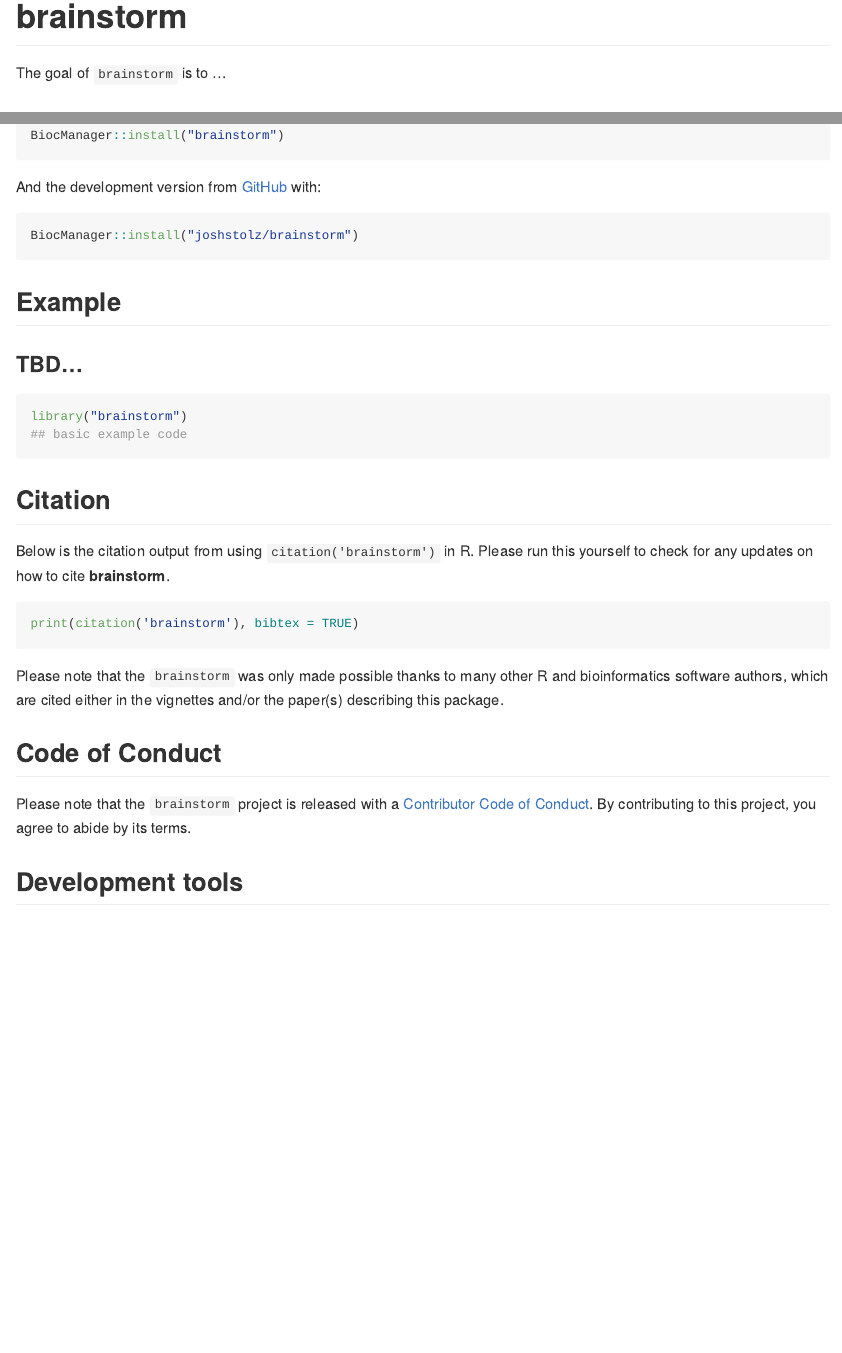
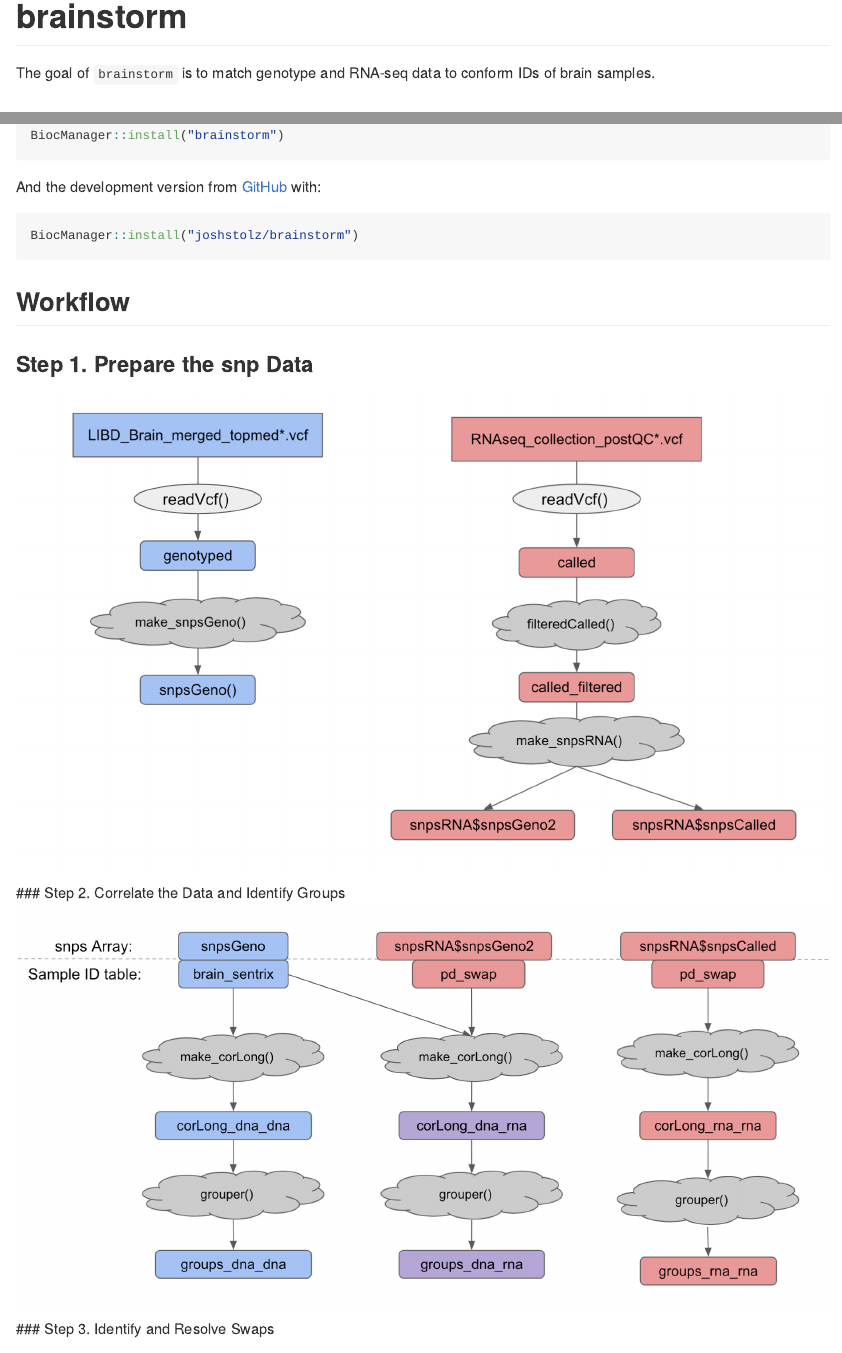
Before and after one commit to LieberInstitute/brainstorm, an R Markdown document (README.Rmd): the page in a window 1100 px wide, from its top, and a second part further down, joined at a grey line. Rendered offline with R 4.5, knitr and Pandoc, with nearby package versions; badge pictures from the web are left out.

Commit message:
Add workflow images to readme Close #10

````diff
--- a/README.Rmd
+++ b/README.Rmd
@@ -20,7 +20,7 @@ knitr::opts_chunk$set(
 [![R-CMD-check-bioc](https://github.com/LieberInstitute/brainstorm_package/workflows/R-CMD-check-bioc/badge.svg)](https://github.com/LieberInstitute/brainstorm_package/actions)
 <!-- badges: end -->
 
-The goal of `brainstorm` is to ...
+The goal of `brainstorm` is to match genotype and RNA-seq data to conform IDs of brain samples.
 
 ## Installation instructions
 
@@ -39,6 +39,14 @@ And the development version from [GitHub](https://github.com/) with:
 ```{r 'install_dev', eval = FALSE}
 BiocManager::install("joshstolz/brainstorm")
 ```
+
+## Workflow
+### Step 1. Prepare the snp Data
+![Data Prep](images/flow_data_prep.png)
+### Step 2. Correlate the Data and Identify Groups
+![Corelation & Grouping](images/flow_cor_group.png)
+### Step 3. Identify and Resolve Swaps
+
 ## Example
 
 ### TBD...
````
Also changed, not shown: README.md, images/flow_cor_group.png (added), images/flow_data_prep.png (added).
